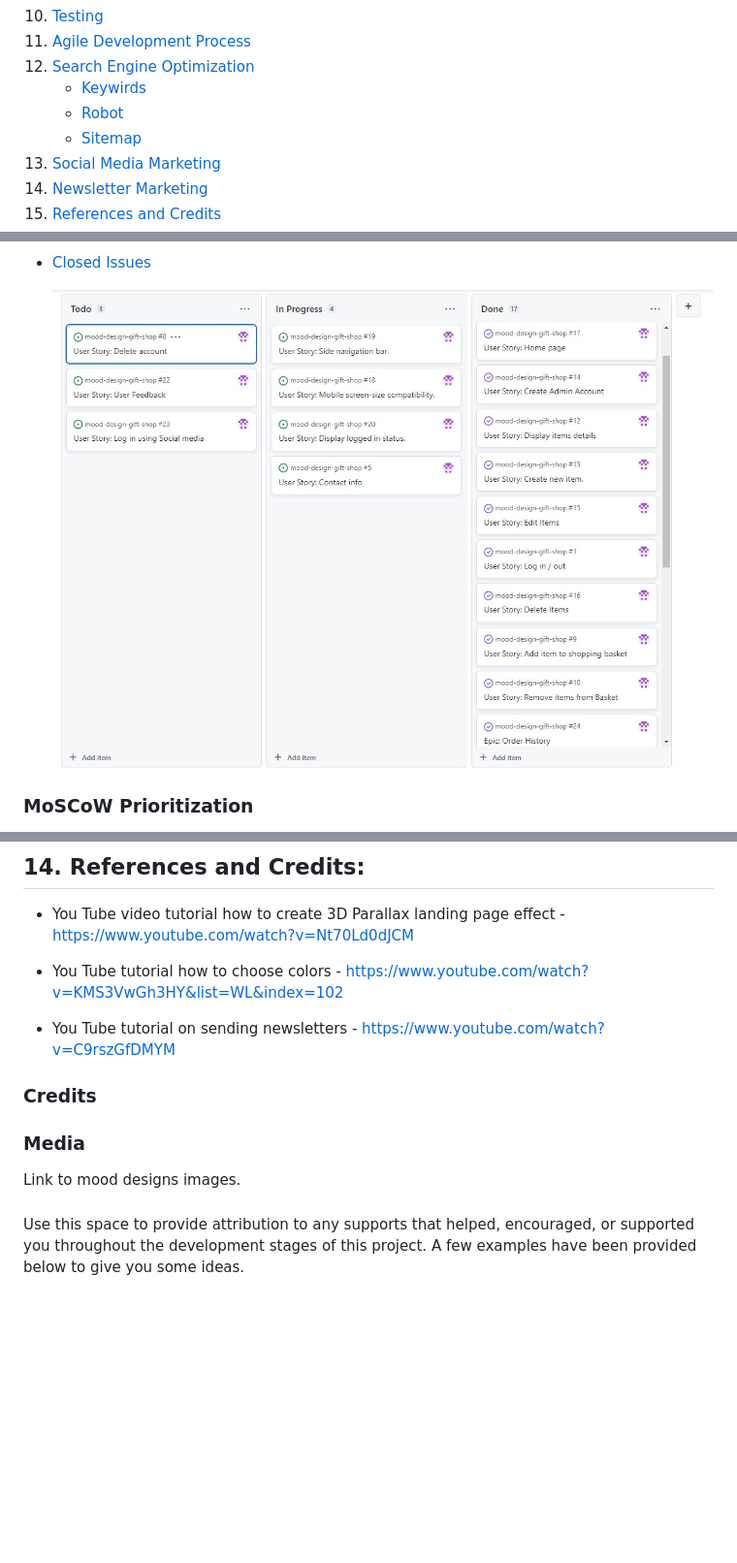
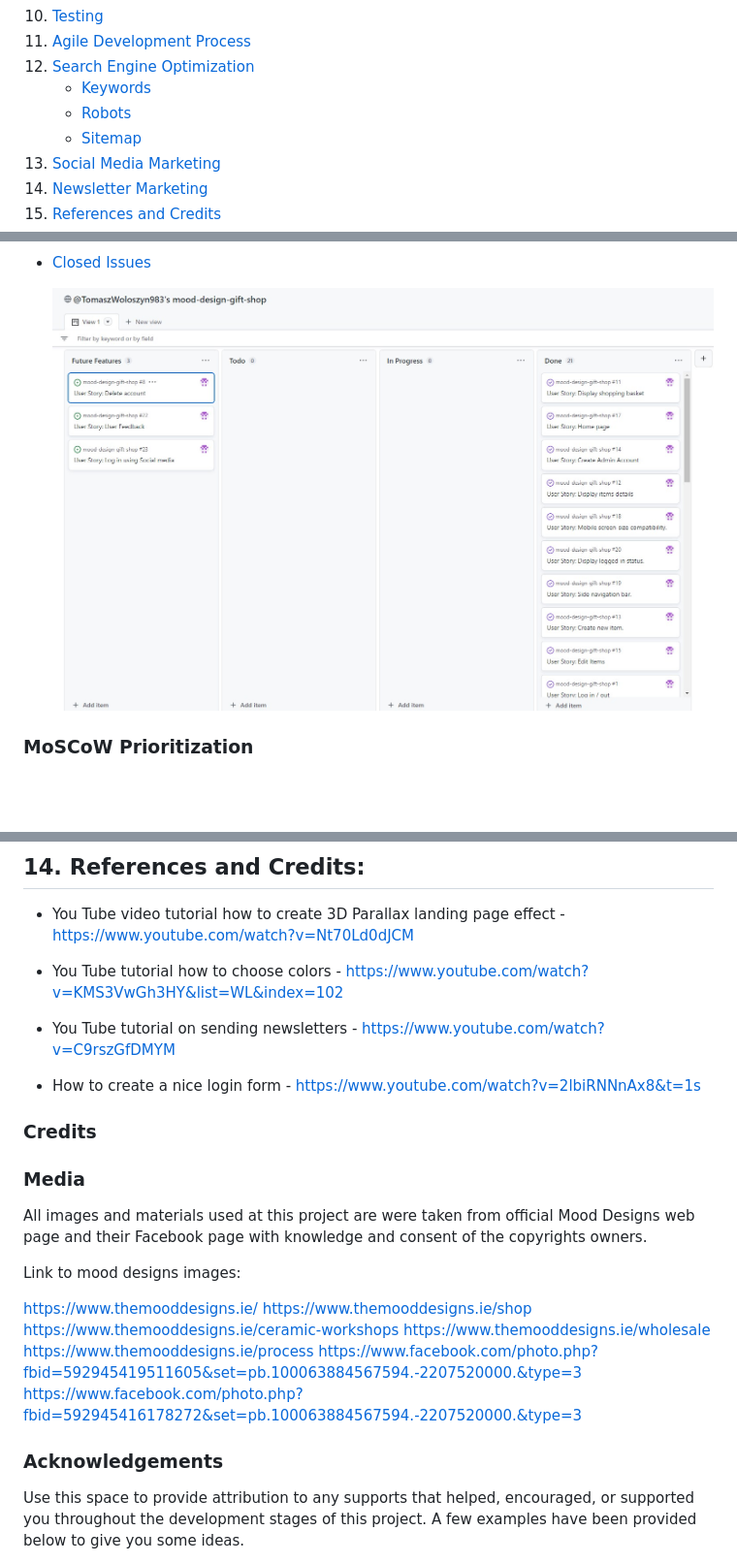
Before and after one commit to TomaszWoloszyn983/mood-design-gift-shop, a Markdown page: README.md, 3 parts joined by grey strips. Shown: that part at 97% size. GitHub-like rendering; pictures changed too: documentation/images/agile_close.jpg (added), documentation/images/project_board03.jpg (deleted); blank space fills up the shorter version.

Commit message:
Update Credits section in the ReadMe file

```diff
--- a/README.md
+++ b/README.md
@@ -38,8 +38,8 @@ It also allows users to create their profile account to save and store theirs sh
 9. [Testing](#9-testing)
 10. [Agile Development Process](#10-agile-development-process)
 11. [Search Engine Optimization](#11-search-engine-optimization-seo--social-media-marketing)
-    * [Keywirds](#keywords)
-    * [Robot](#robots)
+    * [Keywords](#keywords)
+    * [Robots](#robots)
     * [Sitemap](#sitemap)
 12. [Social Media Marketing](#12-social-media-marketing)
 13. [Newsletter Marketing](#13-newsletter-marketing)
@@ -769,7 +758,7 @@ There, I used my own **User Story Template** to manage user stories.
 
 - [Closed Issues](https://github.com/TomaszWoloszyn983/mood-design-gift-shop/issues?q=is%3Aissue+is%3Aclosed)
 
-    ![screenshot](documentation/images/project_board03.jpg)
+    ![screenshot](documentation/images/agile_close.jpg)
 
 ### **MoSCoW Prioritization**
 
@@ -848,13 +837,26 @@ More information [Here](#newsletter).
 
 - You Tube tutorial on sending newsletters - https://www.youtube.com/watch?v=C9rszGfDMYM
 
+- How to create a nice login form  - https://www.youtube.com/watch?v=2lbiRNNnAx8&t=1s
+
 ### Credits
 
 ### Media
-Link to mood designs images.
+
+All images and materials used at this project are  were taken from official Mood Designs web page and their Facebook page with knowledge and consent of the copyrights owners.
+
+Link to mood designs images:
+
+https://www.themooddesigns.ie/
+https://www.themooddesigns.ie/shop
+https://www.themooddesigns.ie/ceramic-workshops
+https://www.themooddesigns.ie/wholesale
+https://www.themooddesigns.ie/process
+https://www.facebook.com/photo.php?fbid=592945419511605&set=pb.100063884567594.-2207520000.&type=3
+https://www.facebook.com/photo.php?fbid=592945416178272&set=pb.100063884567594.-2207520000.&type=3
 
 
-###
+### Acknowledgements
 
 Use this space to provide attribution to any supports that helped, encouraged, or supported you throughout the development stages of this project.
 A few examples have been provided below to give you some ideas.
```
Also changed, not shown: other parts of README.md (+3 -14 lines).
